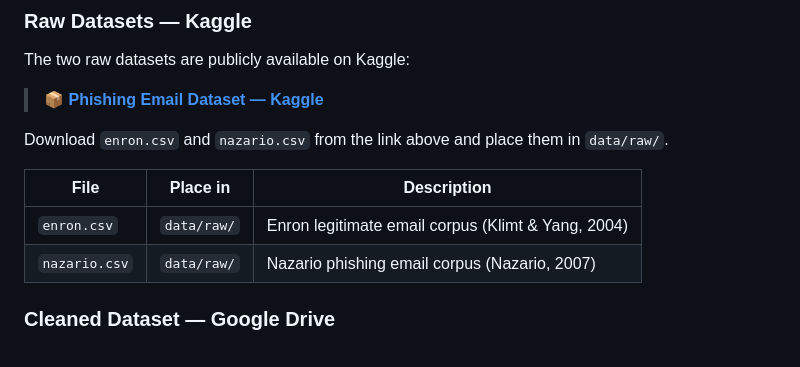
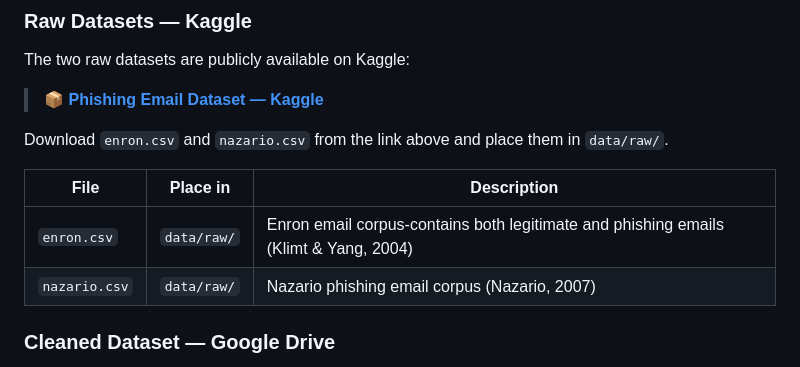
Before and after one commit to bibekkumar323/Phishing-Detector, a Markdown page: README.md, the part around the change. GitHub-like rendering.

Commit message:
Fix Enron dataset description — contains both classes

```diff
--- a/README.md
+++ b/README.md
@@ -82,7 +82,7 @@ Download `enron.csv` and `nazario.csv` from the link above and place them in `da
 
 | File | Place in | Description |
 |------|----------|-------------|
-| `enron.csv` | `data/raw/` | Enron legitimate email corpus (Klimt & Yang, 2004) |
+| `enron.csv` | `data/raw/` | Enron email corpus-contains both legitimate and phishing emails (Klimt & Yang, 2004) |
 | `nazario.csv` | `data/raw/` | Nazario phishing email corpus (Nazario, 2007) |
 
 ### Cleaned Dataset — Google Drive
```
